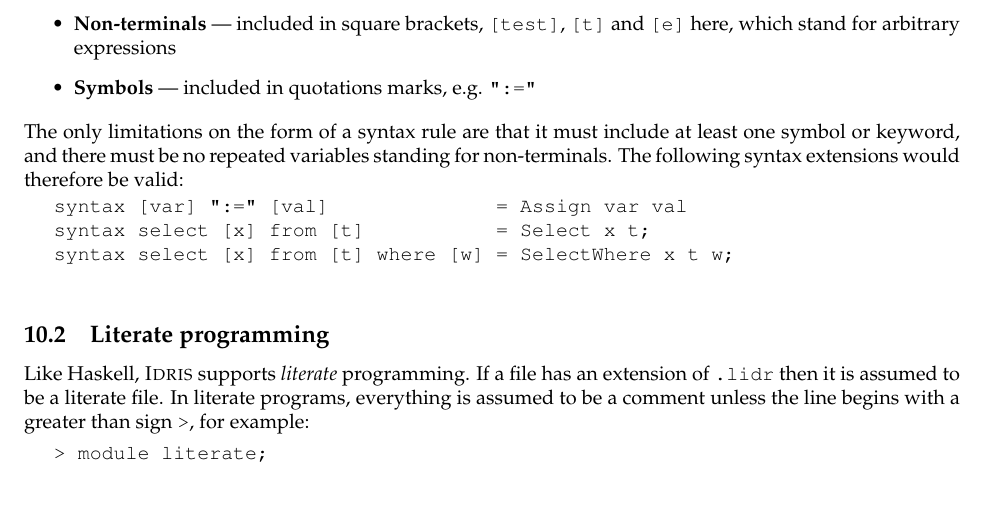
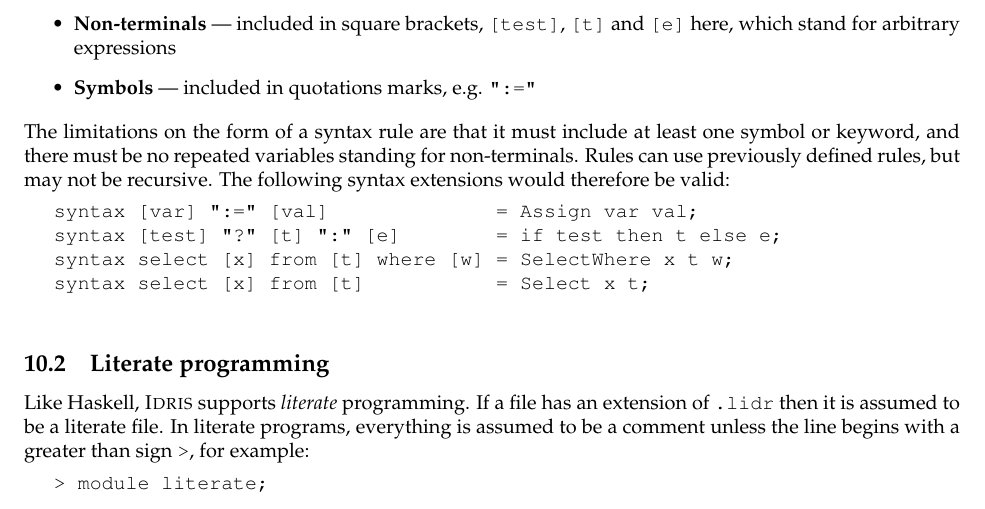
Before and after one commit to idris-lang/Idris-dev, a LaTeX document (tutorial/idris-tutorial.tex, which reads tutorial/syntax.tex): part of page 30 of 32, cut so that both start at the same text. Compiled offline with pdfLaTeX; a LaTeX package or settings file that is missing is left out.

Commit message:
Tinkered with syntax rules section in tutorial

```diff
--- a/tutorial/syntax.tex
+++ b/tutorial/syntax.tex
@@ -38,15 +38,17 @@ and \texttt{[e]} here, which stand for arbitrary expressions
 \end{itemize}
 
 \noindent
-The only limitations on the form of a syntax rule are that it must include at least one
+The limitations on the form of a syntax rule are that it must include at least one
 symbol or keyword, and there must be no repeated variables standing for non-terminals.
+Rules can use previously defined rules, but may not be recursive.
 The following syntax extensions would therefore be valid:
 
 \begin{SaveVerbatim}{syntaxex}
 
-syntax [var] ":=" [val]              = Assign var val
+syntax [var] ":=" [val]              = Assign var val;
+syntax [test] "?" [t] ":" [e]        = if test then t else e;
+syntax select [x] from [t] where [w] = SelectWhere x t w;
 syntax select [x] from [t]           = Select x t;
-syntax select [x] from [t] where [w] = SelectWhere x t w;
 
 \end{SaveVerbatim}
 \useverb{syntaxex}
```
Also changed, not shown: tutorial/idris-tutorial.pdf, 1 other file.
